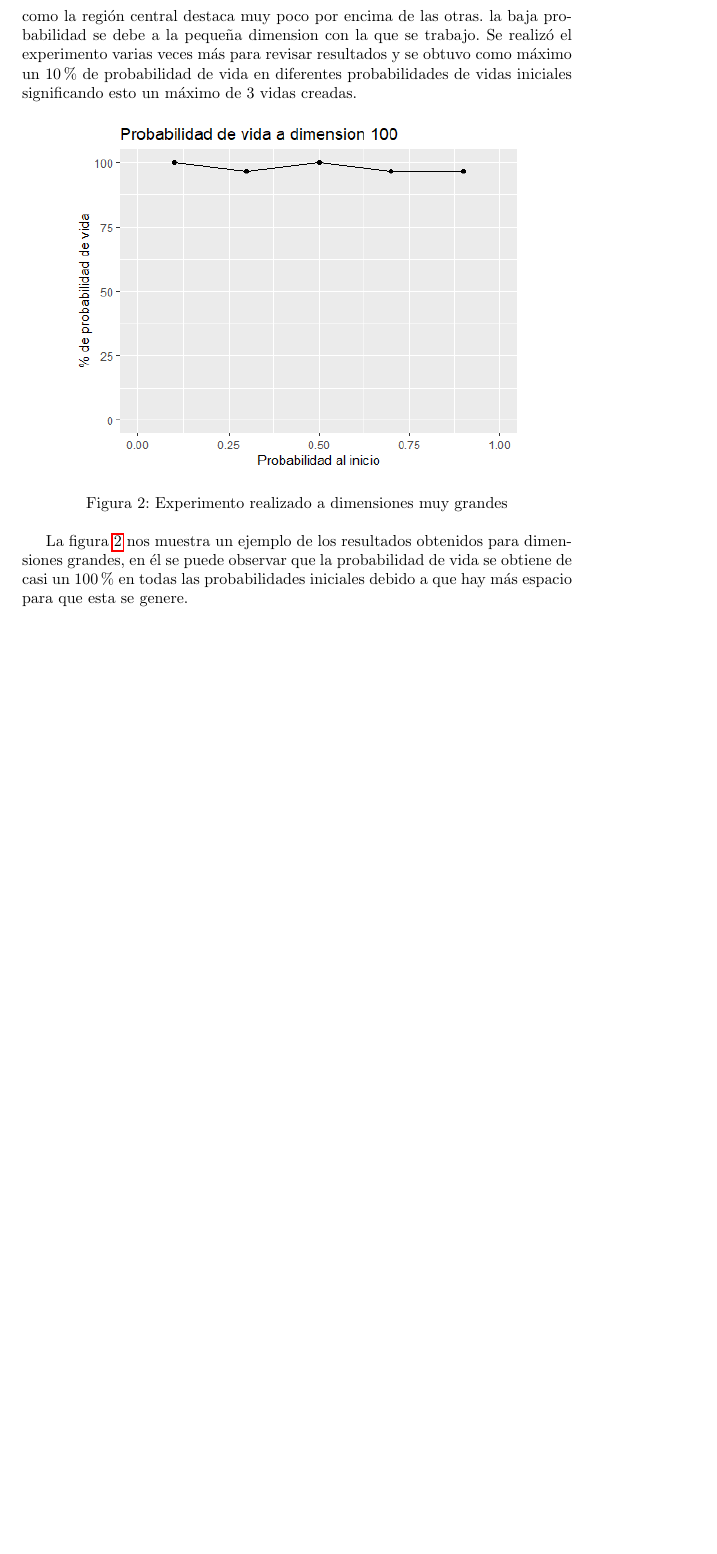
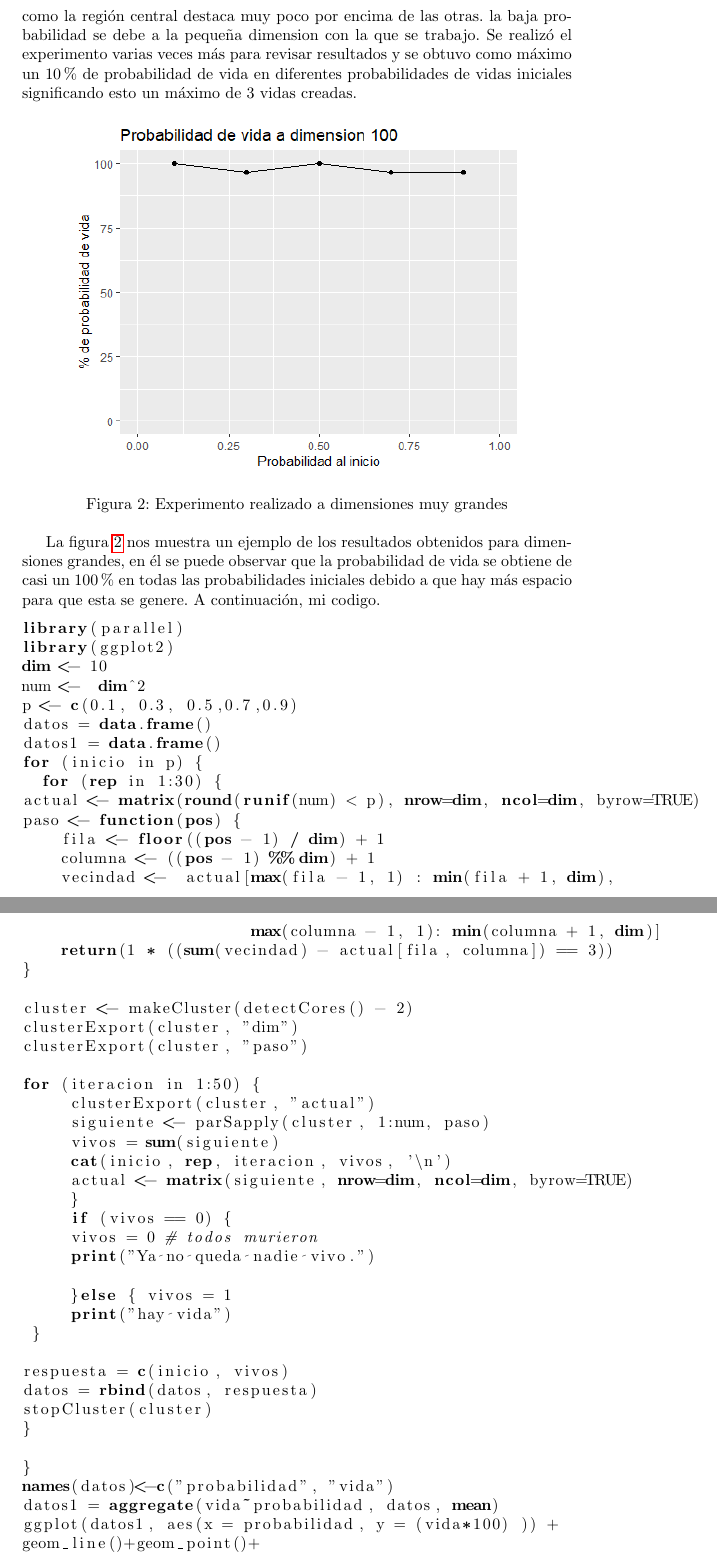
Before and after one commit to eduartilon/Simulaci-n, a LaTeX problem sheet (tarea2/tarea2.tex): part of page 3 of 4 before the commit and two parts of pages 3 and 4 of 5 after it, the two joined at a grey line, cut so that both start at the same text, the shorter picture padded with empty space. Compiled offline with pdfLaTeX.

Commit message:
Update tarea2.tex

```diff
--- a/tarea2/tarea2.tex
+++ b/tarea2/tarea2.tex
@@ -5,6 +5,7 @@
 \usepackage{hyperref}
 \usepackage{graphicx} % poner figuras
 \usepackage[spanish,es-tabla]{babel} % nombre tablas
+\usepackage{listings}
 
 \title{Tarea 2:
 Juego de la vida}
@@ -78,4 +79,54 @@ Los valores de la tabla \ref{Tab:Tabla2} se ven reflejados en la figura \ref{Fig
     \label{Figura2}
 \end{figure}
 
-La figura \ref{Figura2} nos muestra un ejemplo de los resultados obtenidos para dimensiones grandes, en él se puede observar que la probabilidad de vida se obtiene de casi un 100 \% en todas las probabilidades iniciales debido a que hay más espacio para que esta se genere.
+La figura \ref{Figura2} nos muestra un ejemplo de los resultados obtenidos para dimensiones grandes, en él se puede observar que la probabilidad de vida se obtiene de casi un 100 \% en todas las probabilidades iniciales debido a que hay más espacio para que esta se genere. A continuación, mi codigo.
+
+\begin{lstlisting}[language=R]
+library(parallel)
+library(ggplot2)
+dim <- 10
+num <-  dim^2
+p <- c(0.1, 0.3, 0.5,0.7,0.9)
+datos = data.frame()
+datos1 = data.frame()
+for (inicio in p) {
+  for (rep in 1:30) {
+actual <- matrix(round(runif(num) < p), nrow=dim, ncol=dim, byrow=TRUE)
+paso <- function(pos) {
+    fila <- floor((pos - 1) / dim) + 1
+    columna <- ((pos - 1) %% dim) + 1
+    vecindad <-  actual[max(fila - 1, 1) : min(fila + 1, dim),
+                        max(columna - 1, 1): min(columna + 1, dim)]
+    return(1 * ((sum(vecindad) - actual[fila, columna]) == 3))
+}
+
+cluster <- makeCluster(detectCores() - 2)
+clusterExport(cluster, "dim")
+clusterExport(cluster, "paso")
+
+for (iteracion in 1:50) {
+     clusterExport(cluster, "actual")
+     siguiente <- parSapply(cluster, 1:num, paso)
+     vivos = sum(siguiente)
+     cat(inicio, rep, iteracion, vivos, '\n')
+     actual <- matrix(siguiente, nrow=dim, ncol=dim, byrow=TRUE)
+     }
+     if (vivos == 0) {
+     vivos = 0 # todos murieron
+     print("Ya no queda nadie vivo.")
+
+     }else { vivos = 1
+     print("hay vida")
+ }
+
+respuesta = c(inicio, vivos)
+datos = rbind(datos, respuesta)
+stopCluster(cluster)
+}
+
+}
+names(datos)<-c("probabilidad", "vida")
+datos1 = aggregate(vida~probabilidad, datos, mean)
+ggplot(datos1, aes(x = probabilidad, y = (vida*100) )) +
+geom_line()+geom_point()+
+  labs(x="Probabilidad al inicio",
```
Also changed, not shown: tarea2/tarea2.tex (11 more changed lines).
